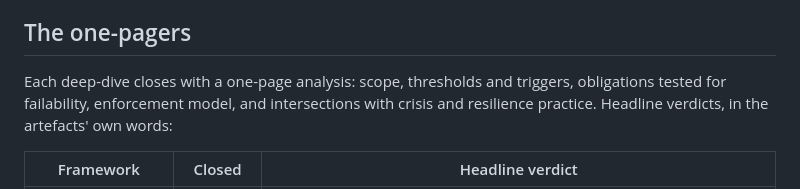
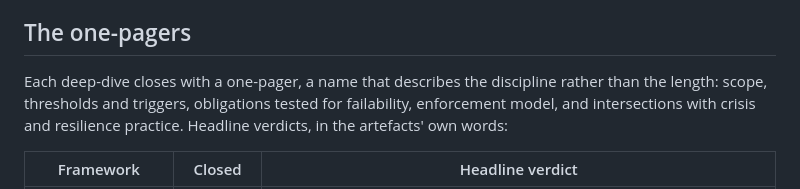
Before and after one commit to ABradley79/ai-governance-analysis, a Markdown page: README.md, the part around the change. Rendered like a GitHub page.

Commit message:
README: one-pager glossed as a name, not a length (ruled)
Co-Authored-By: Claude Fable 5 <noreply@anthropic.com>

```diff
--- a/README.md
+++ b/README.md
@@ -16,7 +16,7 @@ The comparative runs all three frameworks down the same four-stage pipeline (def
 
 ## The one-pagers
 
-Each deep-dive closes with a one-page analysis: scope, thresholds and triggers, obligations tested for failability, enforcement model, and intersections with crisis and resilience practice. Headline verdicts, in the artefacts' own words:
+Each deep-dive closes with a one-pager, a name that describes the discipline rather than the length: scope, thresholds and triggers, obligations tested for failability, enforcement model, and intersections with crisis and resilience practice. Headline verdicts, in the artefacts' own words:
 
 | Framework | Closed | Headline verdict |
 |---|---|---|
```
